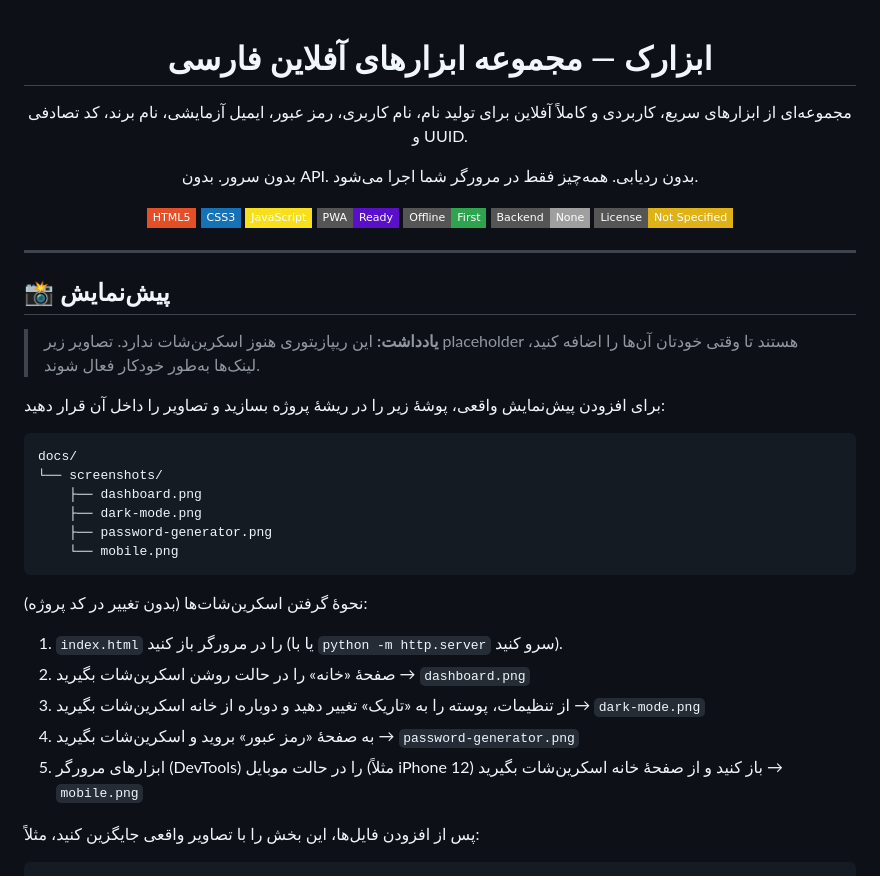
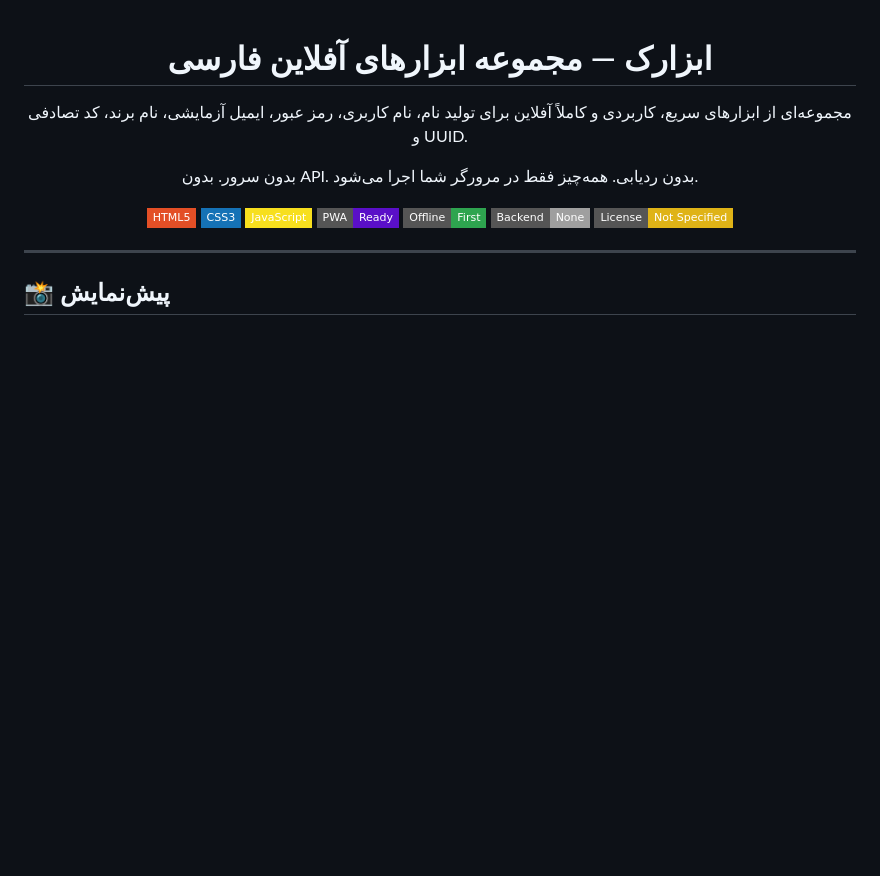
Before and after one commit to abolfazldev2022/Abzarak-toolkit, a Markdown page: README.md, the part around one of its changes. GitHub-like rendering; badges without logos; blank space fills up the shorter version.

````diff
--- a/README.md
+++ b/README.md
@@ -20,29 +20,5 @@
 
 ## 📸 پیش‌نمایش
 
-> **یادداشت:** این ریپازیتوری هنوز اسکرین‌شات ندارد. تصاویر زیر placeholder هستند تا وقتی خودتان آن‌ها را اضافه کنید، لینک‌ها به‌طور خودکار فعال شوند.
-
-برای افزودن پیش‌نمایش واقعی، پوشهٔ زیر را در ریشهٔ پروژه بسازید و تصاویر را داخل آن قرار دهید:
-
-```
-docs/
-└── screenshots/
-    ├── dashboard.png
-    ├── dark-mode.png
-    ├── password-generator.png
-    └── mobile.png
-```
-
-نحوهٔ گرفتن اسکرین‌شات‌ها (بدون تغییر در کد پروژه):
-
-1. `index.html` را در مرورگر باز کنید (یا با `python -m http.server` سرو کنید).
-2. صفحهٔ «خانه» را در حالت روشن اسکرین‌شات بگیرید → `dashboard.png`
-3. از تنظیمات، پوسته را به «تاریک» تغییر دهید و دوباره از خانه اسکرین‌شات بگیرید → `dark-mode.png`
-4. به صفحهٔ «رمز عبور» بروید و اسکرین‌شات بگیرید → `password-generator.png`
-5. ابزارهای مرورگر (DevTools) را در حالت موبایل (مثلاً iPhone 12) باز کنید و از صفحهٔ خانه اسکرین‌شات بگیرید → `mobile.png`
-
-پس از افزودن فایل‌ها، این بخش را با تصاویر واقعی جایگزین کنید، مثلاً:
-
-```markdown
 ![Dashboard](docs/screenshots/dashboard.png)
 ![Dark Mode](docs/screenshots/dark-mode.png)
````
Also changed, not shown: other parts of README.md (+2 -1 lines).
